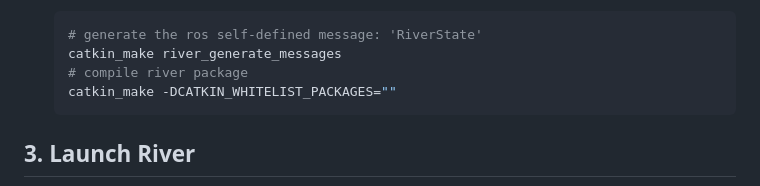
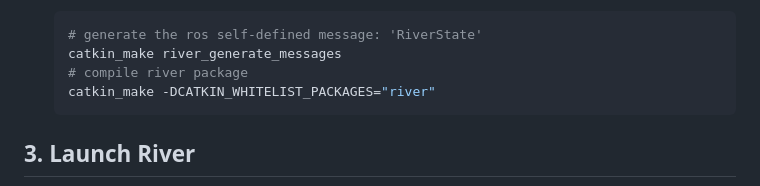
Before and after one commit to Unsigned-Long/River, a Markdown page: readme.md, the part around the change. GitHub-like rendering.

````diff
--- a/readme.md
+++ b/readme.md
@@ -134,7 +134,7 @@ Our accompanying videos are now available on [YouTube](https://youtu.be/bkavz2Su
   # generate the ros self-defined message: 'RiverState'
   catkin_make river_generate_messages
   # compile river package
-  catkin_make -DCATKIN_WHITELIST_PACKAGES=""
+  catkin_make -DCATKIN_WHITELIST_PACKAGES="river"
   ```
 
 ## 3. Launch River
````
